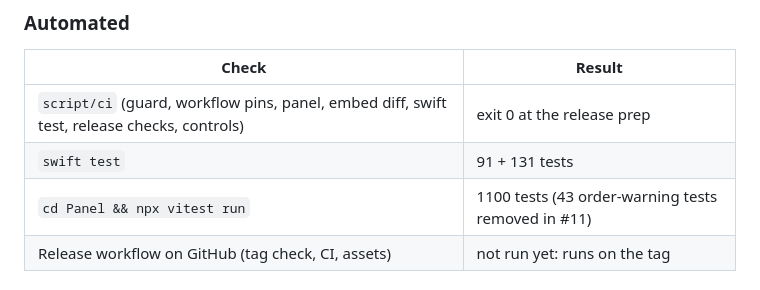
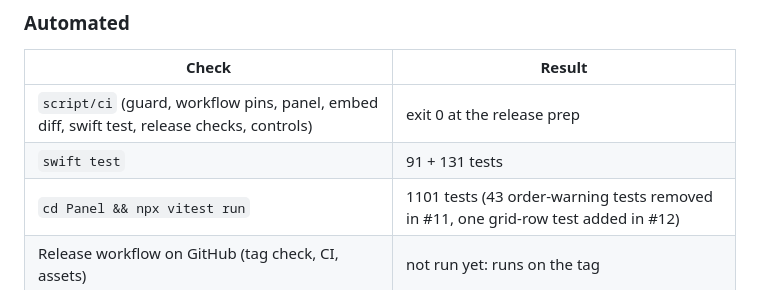
Before and after one commit to ryan-son/necto-map-local-plugin, a Markdown page: docs/verification-log.md, the part around the change. Rendered like a GitHub page.

Commit message:
docs: count the grid-row test from #12 in the 0.2.0 log
Co-Authored-By: Claude Opus 5.5 (1M context) <noreply@anthropic.com>

```diff
--- a/docs/verification-log.md
+++ b/docs/verification-log.md
@@ -78,7 +78,7 @@ itself.
 | --- | --- |
 | `script/ci` (guard, workflow pins, panel, embed diff, swift test, release checks, controls) | exit 0 at the release prep |
 | `swift test` | 91 + 131 tests |
-| `cd Panel && npx vitest run` | 1100 tests (43 order-warning tests removed in #11) |
+| `cd Panel && npx vitest run` | 1101 tests (43 order-warning tests removed in #11, one grid-row test added in #12) |
 | Release workflow on GitHub (tag check, CI, assets) | not run yet: runs on the tag |
 
 ### In Necto
```
